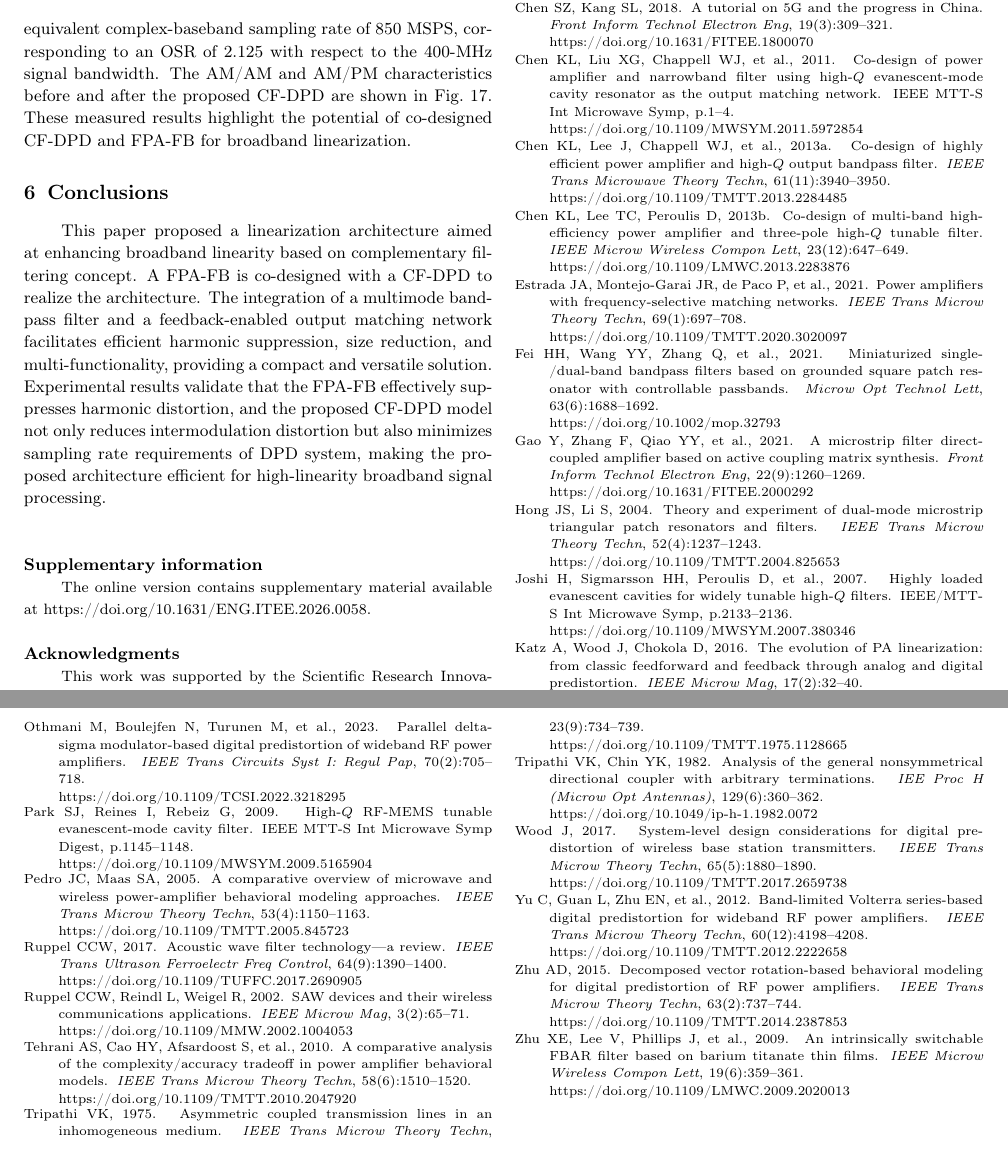
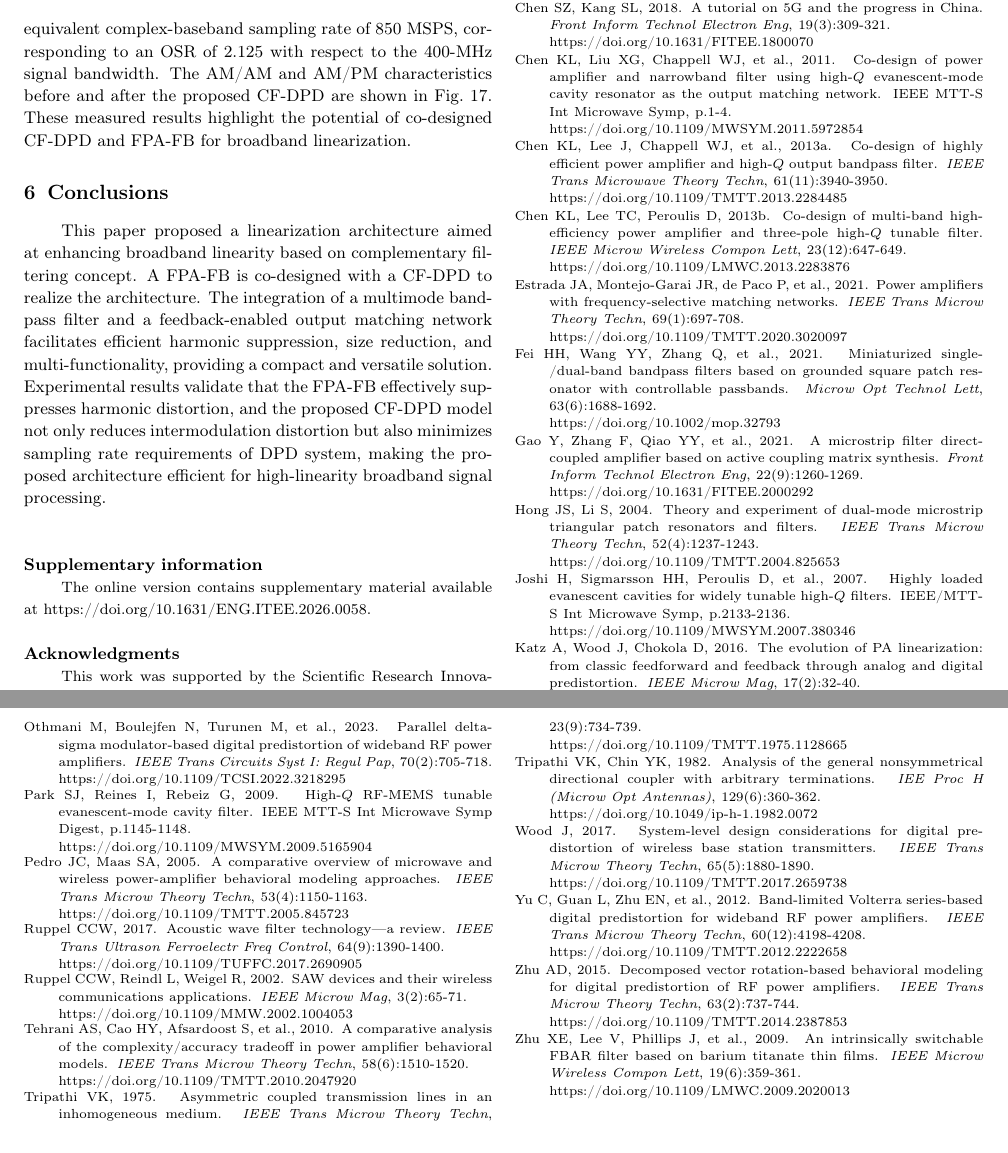
Before and after one commit to lky-fly/FITEE-format-reviewer, a LaTeX document (格式审查文件/FITEE-2026-0058.tex): two parts of pages 8 and 9 of 9, joined at a grey line, cut so that both start at the same text. Compiled offline with pdfLaTeX.

Commit message:
修正#37规则：参考文献所有页码用连字符-；30处--改为-

```diff
--- a/格式审查文件/FITEE-2026-0058.tex
+++ b/格式审查文件/FITEE-2026-0058.tex
@@ -556,55 +556,55 @@ Chen SZ, Kang SL, 2018.
 \bibitem[\protect\astroncite{Chen KL {et~al.}}{2011}]{FPA3}
 Chen KL, Liu XG, Chappell WJ, {et~al.}, 2011.
 \newblock Co-design of power amplifier and narrowband filter using high-$Q$ evanescent-mode cavity resonator as the output matching network.
-\newblock IEEE MTT-S Int Microwave Symp, p.1--4. \\
+\newblock IEEE MTT-S Int Microwave Symp, p.1-4. \\
   https://doi.org/10.1109/MWSYM.2011.5972854
 
 \bibitem[\protect\astroncite{Chen KL {et~al.}}{2013a}]{FPA1}
 Chen KL, Lee J, Chappell WJ, {et~al.}, 2013a.
 \newblock Co-design of highly efficient power amplifier and high-$Q$ output bandpass filter.
-\newblock {\em IEEE Trans Microwave Theory Techn}, 61(11):3940--3950. \\
+\newblock {\em IEEE Trans Microwave Theory Techn}, 61(11):3940-3950. \\
   https://doi.org/10.1109/TMTT.2013.2284485
 
 \bibitem[\protect\astroncite{Chen KL {et~al.}}{2013b}]{FPA2}
 Chen KL, Lee TC, Peroulis D, 2013b.
 \newblock Co-design of multi-band high-efficiency power amplifier and three-pole high-$Q$ tunable filter.
-\newblock {\em IEEE Microw Wireless Compon Lett}, 23(12):647--649. \\
+\newblock {\em IEEE Microw Wireless Compon Lett}, 23(12):647-649. \\
   https://doi.org/10.1109/LMWC.2013.2283876
 
 \bibitem[\protect\astroncite{Estrada {et~al.}}{2021}]{FPA4}
 Estrada JA, Montejo-Garai JR, de Paco P, {et~al.}, 2021.
 \newblock Power amplifiers with frequency-selective matching networks.
-\newblock {\em IEEE Trans Microw Theory Techn}, 69(1):697--708. \\
+\newblock {\em IEEE Trans Microw Theory Techn}, 69(1):697-708. \\
   https://doi.org/10.1109/TMTT.2020.3020097
 
 \bibitem[\protect\astroncite{Fei {et~al.}}{2021}]{fei}
 Fei HH, Wang YY, Zhang Q, {et~al.}, 2021.
 \newblock Miniaturized single-/dual-band bandpass filters based on grounded square patch resonator with controllable passbands.
-\newblock {\em Microw Opt Technol Lett}, 63(6):1688--1692. \\
+\newblock {\em Microw Opt Technol Lett}, 63(6):1688-1692. \\
   https://doi.org/10.1002/mop.32793
 
 \bibitem[\protect\astroncite{Gao {et~al.}}{2021}]{FPA0}
 Gao Y, Zhang F, Qiao YY, {et~al.}, 2021.
 \newblock A microstrip filter direct-coupled amplifier based on active coupling matrix synthesis.
-\newblock {\em Front Inform Technol Electron Eng}, 22(9):1260--1269. \\
+\newblock {\em Front Inform Technol Electron Eng}, 22(9):1260-1269. \\
   https://doi.org/10.1631/FITEE.2000292
 
 \bibitem[\protect\astroncite{Hong and Li}{2004}]{Patch}
 Hong JS, Li S, 2004.
 \newblock Theory and experiment of dual-mode microstrip triangular patch resonators and filters.
-\newblock {\em IEEE Trans Microw Theory Techn}, 52(4):1237--1243. \\
+\newblock {\em IEEE Trans Microw Theory Techn}, 52(4):1237-1243. \\
   https://doi.org/10.1109/TMTT.2004.825653
 
 \bibitem[\protect\astroncite{Joshi {et~al.}}{2007}]{EVA1}
 Joshi H, Sigmarsson HH, Peroulis D, {et~al.}, 2007.
 \newblock Highly loaded evanescent cavities for widely tunable high-$Q$ filters.
-\newblock IEEE/MTT-S Int Microwave Symp, p.2133--2136. \\
+\newblock IEEE/MTT-S Int Microwave Symp, p.2133-2136. \\
   https://doi.org/10.1109/MWSYM.2007.380346
 
 \bibitem[\protect\astroncite{Katz {et~al.}}{2016}]{DPD1}
 Katz A, Wood J, Chokola D, 2016.
 \newblock The evolution of PA linearization: from classic feedforward and feedback through analog and digital predistortion.
-\newblock {\em IEEE Microw Mag}, 17(2):32--40. \\
+\newblock {\em IEEE Microw Mag}, 17(2):32-40. \\
   https://doi.org/10.1109/MMM.2015.2498079
 
 \bibitem[\protect\astroncite{Li {et~al.}}{2013}]{FPA6}
@@ -652,25 +652,25 @@ Nam S, Koohi MZ, Peng WH, {et~al.}, 2021.
 \bibitem[\protect\astroncite{Othmani {et~al.}}{2023}]{DPD4}
 Othmani M, Boulejfen N, Turunen M, {et~al.}, 2023.
 \newblock Parallel delta-sigma modulator-based digital predistortion of wideband RF power amplifiers.
-\newblock {\em IEEE Trans Circuits Syst I: Regul Pap}, 70(2):705--718. \\
+\newblock {\em IEEE Trans Circuits Syst I: Regul Pap}, 70(2):705-718. \\
   https://doi.org/10.1109/TCSI.2022.3218295
 
 \bibitem[\protect\astroncite{Park {et~al.}}{2009}]{EVA2}
 Park SJ, Reines I, Rebeiz G, 2009.
 \newblock High-$Q$ RF-MEMS tunable evanescent-mode cavity filter.
-\newblock IEEE MTT-S Int Microwave Symp Digest, p.1145--1148. \\
+\newblock IEEE MTT-S Int Microwave Symp Digest, p.1145-1148. \\
   https://doi.org/10.1109/MWSYM.2009.5165904
 
 \bibitem[\protect\astroncite{Pedro and Maas}{2005}]{model2}
 Pedro JC, Maas SA, 2005.
 \newblock A comparative overview of microwave and wireless power-amplifier behavioral modeling approaches.
-\newblock {\em IEEE Trans Microw Theory Techn}, 53(4):1150--1163. \\
+\newblock {\em IEEE Trans Microw Theory Techn}, 53(4):1150-1163. \\
   https://doi.org/10.1109/TMTT.2005.845723
 
 \bibitem[\protect\astroncite{Ruppel}{2017}]{saw2}
 Ruppel CCW, 2017.
 \newblock Acoustic wave filter technology---a review.
-\newblock {\em IEEE Trans Ultrason Ferroelectr Freq Control}, 64(9):1390--1400. \\
+\newblock {\em IEEE Trans Ultrason Ferroelectr Freq Control}, 64(9):1390-1400. \\
   https://doi.org/10.1109/TUFFC.2017.2690905
 
 
@@ -678,49 +678,49 @@ Ruppel CCW, 2017.
 \bibitem[\protect\astroncite{Ruppel {et~al.}}{2002}]{saw1}
 Ruppel CCW, Reindl L, Weigel R, 2002.
 \newblock SAW devices and their wireless communications applications.
-\newblock {\em IEEE Microw Mag}, 3(2):65--71. \\
+\newblock {\em IEEE Microw Mag}, 3(2):65-71. \\
   https://doi.org/10.1109/MMW.2002.1004053
 
 \bibitem[\protect\astroncite{Tehrani {et~al.}}{2010}]{model1}
 Tehrani AS, Cao HY, Afsardoost S, {et~al.}, 2010.
 \newblock A comparative analysis of the complexity/accuracy tradeoff in power amplifier behavioral models.
-\newblock {\em IEEE Trans Microw Theory Techn}, 58(6):1510--1520. \\
+\newblock {\em IEEE Trans Microw Theory Techn}, 58(6):1510-1520. \\
   https://doi.org/10.1109/TMTT.2010.2047920
 
 \bibitem[\protect\astroncite{Tripathi}{1975}]{COU2}
 Tripathi VK, 1975.
 \newblock Asymmetric coupled transmission lines in an inhomogeneous medium.
-\newblock {\em IEEE Trans Microw Theory Techn}, 23(9):734--739. \\
+\newblock {\em IEEE Trans Microw Theory Techn}, 23(9):734-739. \\
   https://doi.org/10.1109/TMTT.1975.1128665
 
 \bibitem[\protect\astroncite{Tripathi and Chin}{1982}]{COU1}
 Tripathi VK, Chin YK, 1982.
 \newblock Analysis of the general nonsymmetrical directional coupler with arbitrary terminations.
-\newblock {\em IEE Proc H (Microw Opt Antennas)}, 129(6):360--362. \\
+\newblock {\em IEE Proc H (Microw Opt Antennas)}, 129(6):360-362. \\
   https://doi.org/10.1049/ip-h-1.1982.0072
 
 \bibitem[\protect\astroncite{Wood}{2017}]{DPD3}
 Wood J, 2017.
 \newblock System-level design considerations for digital pre-distortion of wireless base station transmitters.
-\newblock {\em IEEE Trans Microw Theory Techn}, 65(5):1880--1890. \\
+\newblock {\em IEEE Trans Microw Theory Techn}, 65(5):1880-1890. \\
   https://doi.org/10.1109/TMTT.2017.2659738
 
 \bibitem[\protect\astroncite{Yu {et~al.}}{2012}]{YC}
 Yu C, Guan L, Zhu EN, {et~al.}, 2012.
 \newblock Band-limited Volterra series-based digital predistortion for wideband RF power amplifiers.
-\newblock {\em IEEE Trans Microw Theory Techn}, 60(12):4198--4208. \\
+\newblock {\em IEEE Trans Microw Theory Techn}, 60(12):4198-4208. \\
   https://doi.org/10.1109/TMTT.2012.2222658
 
 \bibitem[\protect\astroncite{Zhu AD}{2015}]{DPD5}
 Zhu AD, 2015.
 \newblock Decomposed vector rotation-based behavioral modeling for digital predistortion of RF power amplifiers.
-\newblock {\em IEEE Trans Microw Theory Techn}, 63(2):737--744. \\
+\newblock {\em IEEE Trans Microw Theory Techn}, 63(2):737-744. \\
   https://doi.org/10.1109/TMTT.2014.2387853
 
 \bibitem[\protect\astroncite{Zhu XE {et~al.}}{2009}]{FB1}
 Zhu XE, Lee V, Phillips J, {et~al.}, 2009.
 \newblock An intrinsically switchable FBAR filter based on barium titanate thin films.
-\newblock {\em IEEE Microw Wireless Compon Lett}, 19(6):359--361. \\
+\newblock {\em IEEE Microw Wireless Compon Lett}, 19(6):359-361. \\
   https://doi.org/10.1109/LMWC.2009.2020013
 
 \end{thebibliography}
```
Also changed, not shown: SKILL_FITEE.md (+2 -2 lines), 格式审查文件/FITEE-2026-0058.tex (16 more changed lines).
